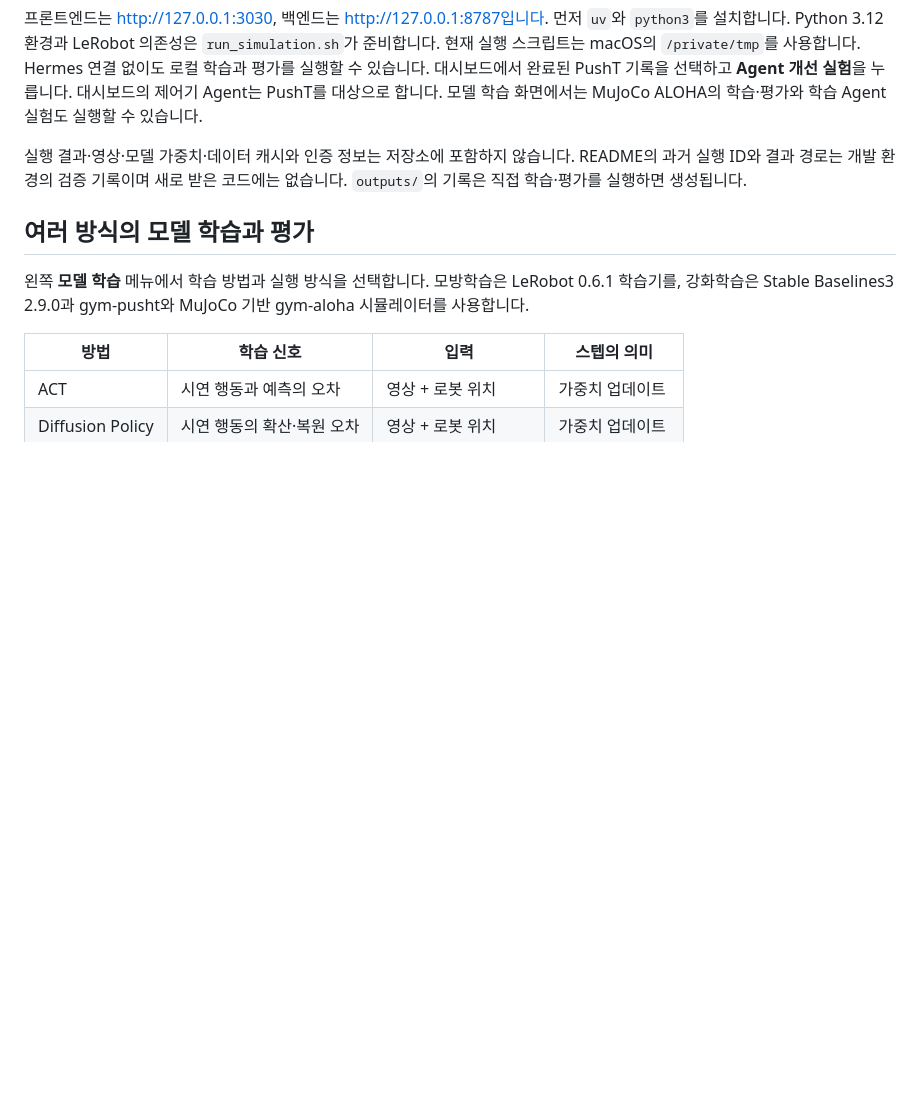
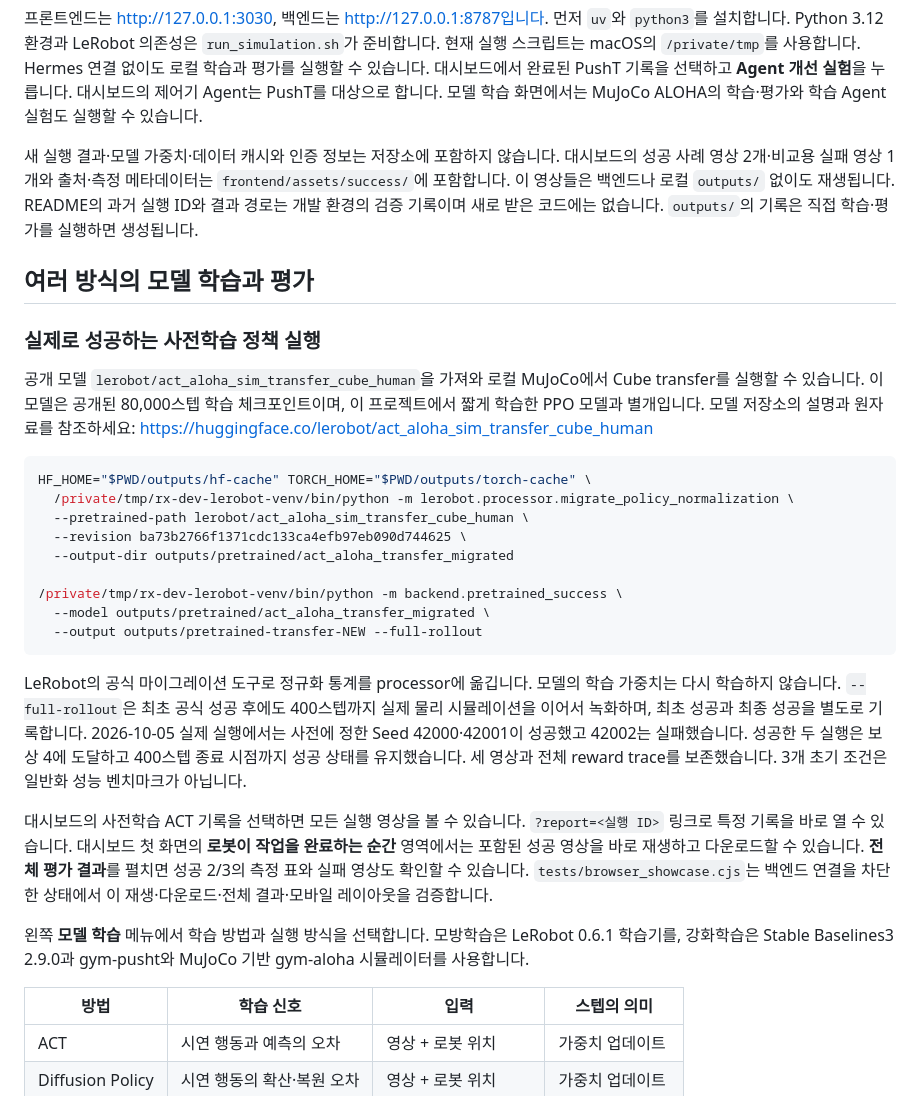
Before and after one commit to kos2001/rx-dev, a Markdown page: README.md, the part around the change. Rendered like a GitHub page; blank space fills up the shorter version.

Commit message:
Add verified MuJoCo success videos to service dashboard

````diff
--- a/README.md
+++ b/README.md
@@ -18,11 +18,46 @@ Hermes 연결 없이도 로컬 학습과 평가를 실행할 수 있습니다.
 대시보드의 제어기 Agent는 PushT를 대상으로 합니다. 모델 학습 화면에서는
 MuJoCo ALOHA의 학습·평가와 학습 Agent 실험도 실행할 수 있습니다.
 
-실행 결과·영상·모델 가중치·데이터 캐시와 인증 정보는 저장소에 포함하지 않습니다.
+새 실행 결과·모델 가중치·데이터 캐시와 인증 정보는 저장소에 포함하지 않습니다.
+대시보드의 성공 사례 영상 2개·비교용 실패 영상 1개와 출처·측정 메타데이터는
+`frontend/assets/success/`에 포함합니다. 이 영상들은 백엔드나 로컬 `outputs/` 없이도 재생됩니다.
 README의 과거 실행 ID와 결과 경로는 개발 환경의 검증 기록이며 새로 받은 코드에는 없습니다.
 `outputs/`의 기록은 직접 학습·평가를 실행하면 생성됩니다.
 
 ## 여러 방식의 모델 학습과 평가
+
+### 실제로 성공하는 사전학습 정책 실행
+
+공개 모델 `lerobot/act_aloha_sim_transfer_cube_human`을 가져와 로컬 MuJoCo에서
+Cube transfer를 실행할 수 있습니다. 이 모델은 공개된 80,000스텝 학습 체크포인트이며,
+이 프로젝트에서 짧게 학습한 PPO 모델과 별개입니다. 모델 저장소의 설명과 원자료를
+참조하세요: https://huggingface.co/lerobot/act_aloha_sim_transfer_cube_human
+
+```sh
+HF_HOME="$PWD/outputs/hf-cache" TORCH_HOME="$PWD/outputs/torch-cache" \
+  /private/tmp/rx-dev-lerobot-venv/bin/python -m lerobot.processor.migrate_policy_normalization \
+  --pretrained-path lerobot/act_aloha_sim_transfer_cube_human \
+  --revision ba73b2766f1371cdc133ca4efb97eb090d744625 \
+  --output-dir outputs/pretrained/act_aloha_transfer_migrated
+
+/private/tmp/rx-dev-lerobot-venv/bin/python -m backend.pretrained_success \
+  --model outputs/pretrained/act_aloha_transfer_migrated \
+  --output outputs/pretrained-transfer-NEW --full-rollout
+```
+
+LeRobot의 공식 마이그레이션 도구로 정규화 통계를 processor에 옮깁니다.
+모델의 학습 가중치는 다시 학습하지 않습니다. `--full-rollout`은 최초 공식 성공 후에도
+400스텝까지 실제 물리 시뮬레이션을 이어서 녹화하며, 최초 성공과 최종 성공을 별도로 기록합니다.
+2026-10-05 실제 실행에서는 사전에 정한 Seed 42000·42001이 성공했고 42002는 실패했습니다.
+성공한 두 실행은 보상 4에 도달하고 400스텝 종료 시점까지 성공 상태를 유지했습니다.
+세 영상과 전체 reward trace를 보존했습니다. 3개 초기 조건은 일반화 성능 벤치마크가 아닙니다.
+
+대시보드의 사전학습 ACT 기록을 선택하면 모든 실행 영상을 볼 수 있습니다.
+`?report=<실행 ID>` 링크로 특정 기록을 바로 열 수 있습니다.
+대시보드 첫 화면의 **로봇이 작업을 완료하는 순간** 영역에서는 포함된 성공 영상을
+바로 재생하고 다운로드할 수 있습니다. **전체 평가 결과**를 펼치면 성공 2/3의 측정 표와
+실패 영상도 확인할 수 있습니다. `tests/browser_showcase.cjs`는 백엔드 연결을 차단한
+상태에서 이 재생·다운로드·전체 결과·모바일 레이아웃을 검증합니다.
 
 왼쪽 **모델 학습** 메뉴에서 학습 방법과 실행 방식을 선택합니다.
 모방학습은 LeRobot 0.6.1 학습기를, 강화학습은 Stable Baselines3 2.9.0과
````
Also changed, not shown: frontend/assets/success/transfer-act-42000.png (added), frontend/assets/success/transfer-act-42001.png (added), frontend/assets/success/transfer-act-42002.png (added), 12 other files.
